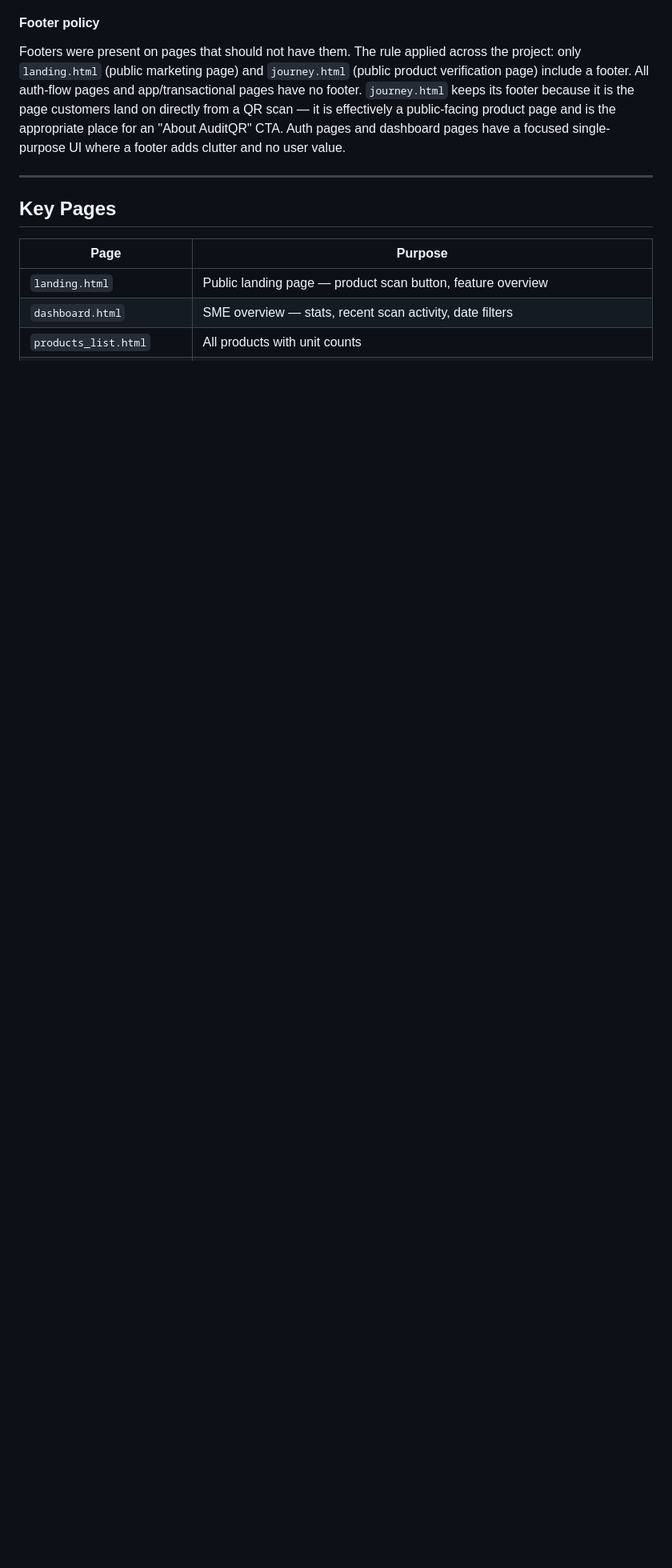
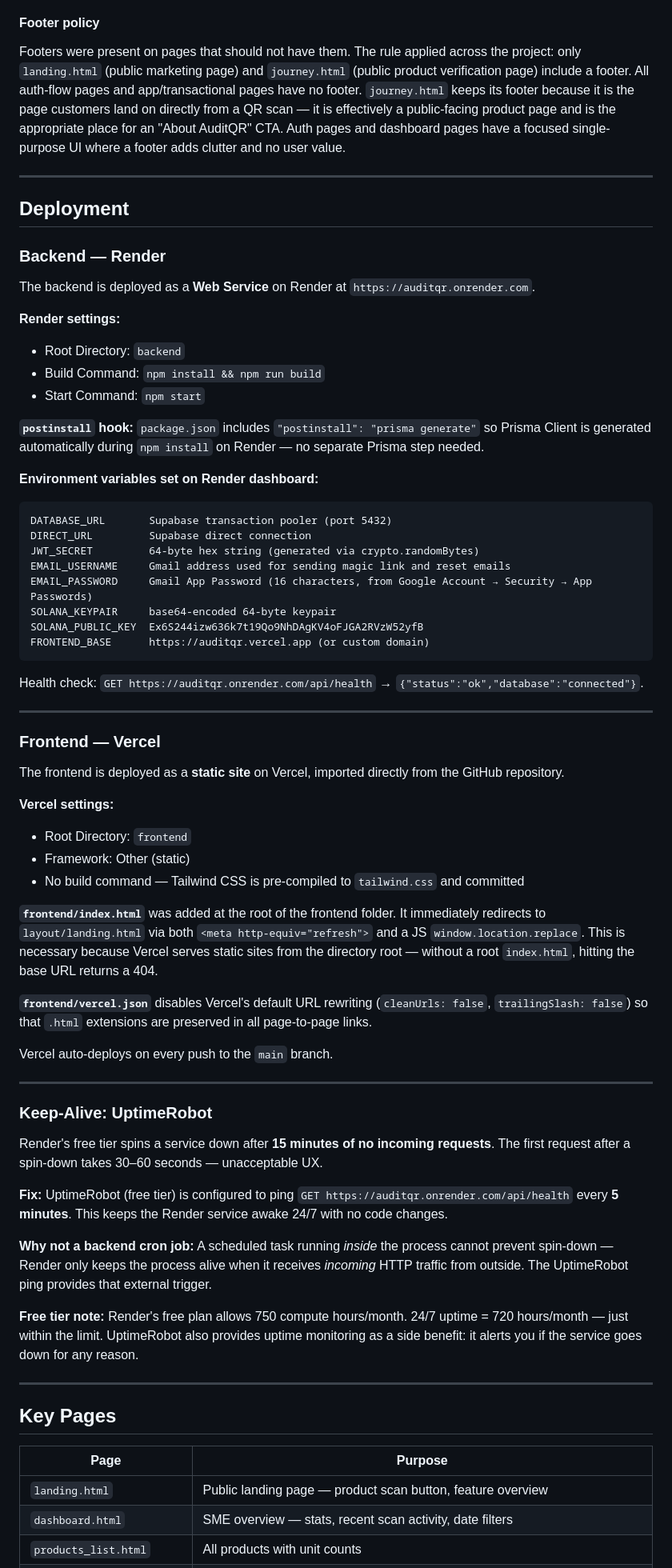
Before and after one commit to imeldanct/auditqr_blockchain, a Markdown page: README.md, the part around one of its changes. Shown at 80% size. Drawn GitHub-style; blank space fills up the shorter version.

Commit message:
added deployment docs

````diff
--- a/README.md
+++ b/README.md
@@ -580,6 +580,64 @@ The account settings page originally used an inline `<script>` at the bottom of
 #### Footer policy
 
 Footers were present on pages that should not have them. The rule applied across the project: only `landing.html` (public marketing page) and `journey.html` (public product verification page) include a footer. All auth-flow pages and app/transactional pages have no footer. `journey.html` keeps its footer because it is the page customers land on directly from a QR scan — it is effectively a public-facing product page and is the appropriate place for an "About AuditQR" CTA. Auth pages and dashboard pages have a focused single-purpose UI where a footer adds clutter and no user value.
+
+---
+
+## Deployment
+
+### Backend — Render
+
+The backend is deployed as a **Web Service** on Render at `https://auditqr.onrender.com`.
+
+**Render settings:**
+- Root Directory: `backend`
+- Build Command: `npm install && npm run build`
+- Start Command: `npm start`
+
+**`postinstall` hook:** `package.json` includes `"postinstall": "prisma generate"` so Prisma Client is generated automatically during `npm install` on Render — no separate Prisma step needed.
+
+**Environment variables set on Render dashboard:**
+```
+DATABASE_URL       Supabase transaction pooler (port 5432)
+DIRECT_URL         Supabase direct connection
+JWT_SECRET         64-byte hex string (generated via crypto.randomBytes)
+EMAIL_USERNAME     Gmail address used for sending magic link and reset emails
+EMAIL_PASSWORD     Gmail App Password (16 characters, from Google Account → Security → App Passwords)
+SOLANA_KEYPAIR     base64-encoded 64-byte keypair
+SOLANA_PUBLIC_KEY  Ex6S244izw636k7t19Qo9NhDAgKV4oFJGA2RVzW52yfB
+FRONTEND_BASE      https://auditqr.vercel.app (or custom domain)
+```
+
+Health check: `GET https://auditqr.onrender.com/api/health` → `{"status":"ok","database":"connected"}`.
+
+---
+
+### Frontend — Vercel
+
+The frontend is deployed as a **static site** on Vercel, imported directly from the GitHub repository.
+
+**Vercel settings:**
+- Root Directory: `frontend`
+- Framework: Other (static)
+- No build command — Tailwind CSS is pre-compiled to `tailwind.css` and committed
+
+**`frontend/index.html`** was added at the root of the frontend folder. It immediately redirects to `layout/landing.html` via both `<meta http-equiv="refresh">` and a JS `window.location.replace`. This is necessary because Vercel serves static sites from the directory root — without a root `index.html`, hitting the base URL returns a 404.
+
+**`frontend/vercel.json`** disables Vercel's default URL rewriting (`cleanUrls: false`, `trailingSlash: false`) so that `.html` extensions are preserved in all page-to-page links.
+
+Vercel auto-deploys on every push to the `main` branch.
+
+---
+
+### Keep-Alive: UptimeRobot
+
+Render's free tier spins a service down after **15 minutes of no incoming requests**. The first request after a spin-down takes 30–60 seconds — unacceptable UX.
+
+**Fix:** UptimeRobot (free tier) is configured to ping `GET https://auditqr.onrender.com/api/health` every **5 minutes**. This keeps the Render service awake 24/7 with no code changes.
+
+**Why not a backend cron job:** A scheduled task running *inside* the process cannot prevent spin-down — Render only keeps the process alive when it receives *incoming* HTTP traffic from outside. The UptimeRobot ping provides that external trigger.
+
+**Free tier note:** Render's free plan allows 750 compute hours/month. 24/7 uptime = 720 hours/month — just within the limit. UptimeRobot also provides uptime monitoring as a side benefit: it alerts you if the service goes down for any reason.
 
 ---
 
````
Also changed, not shown: other parts of README.md (+12 -12 lines).
